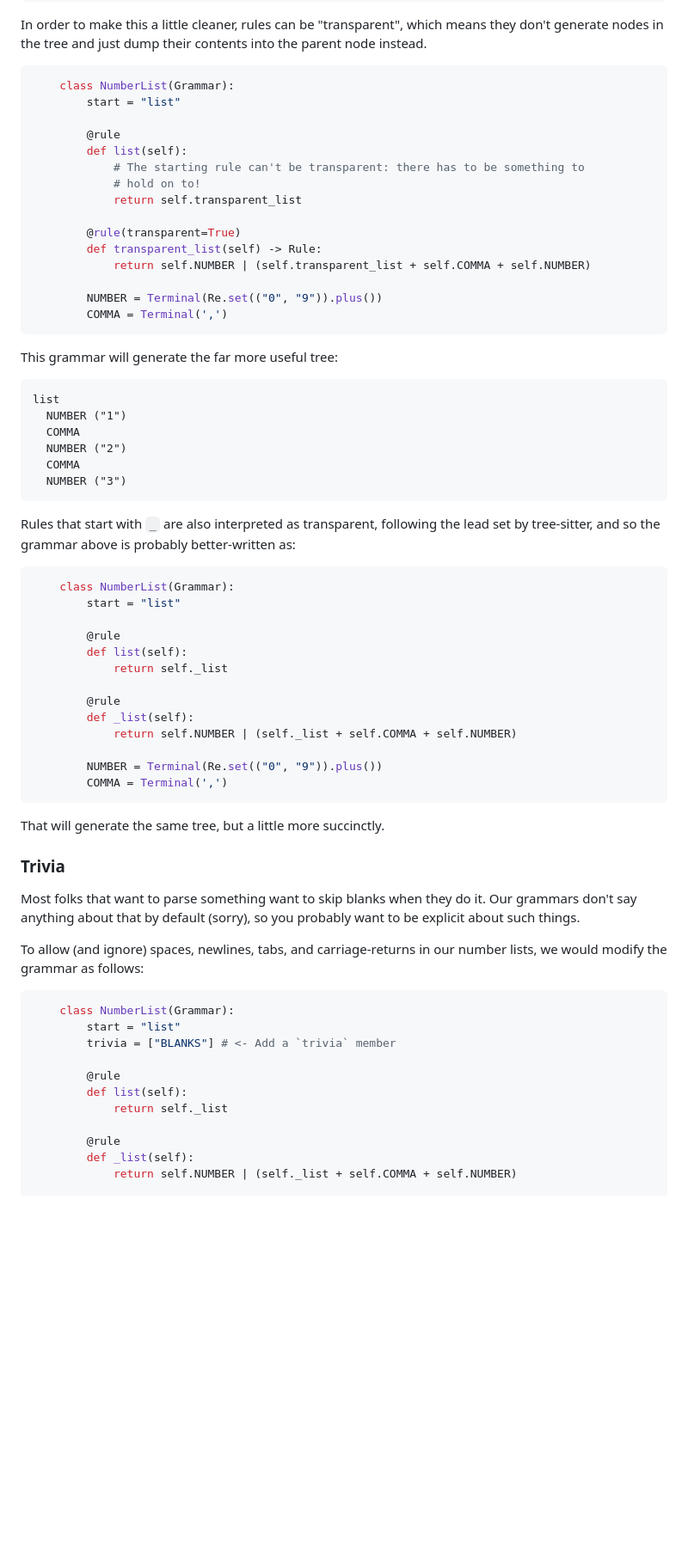
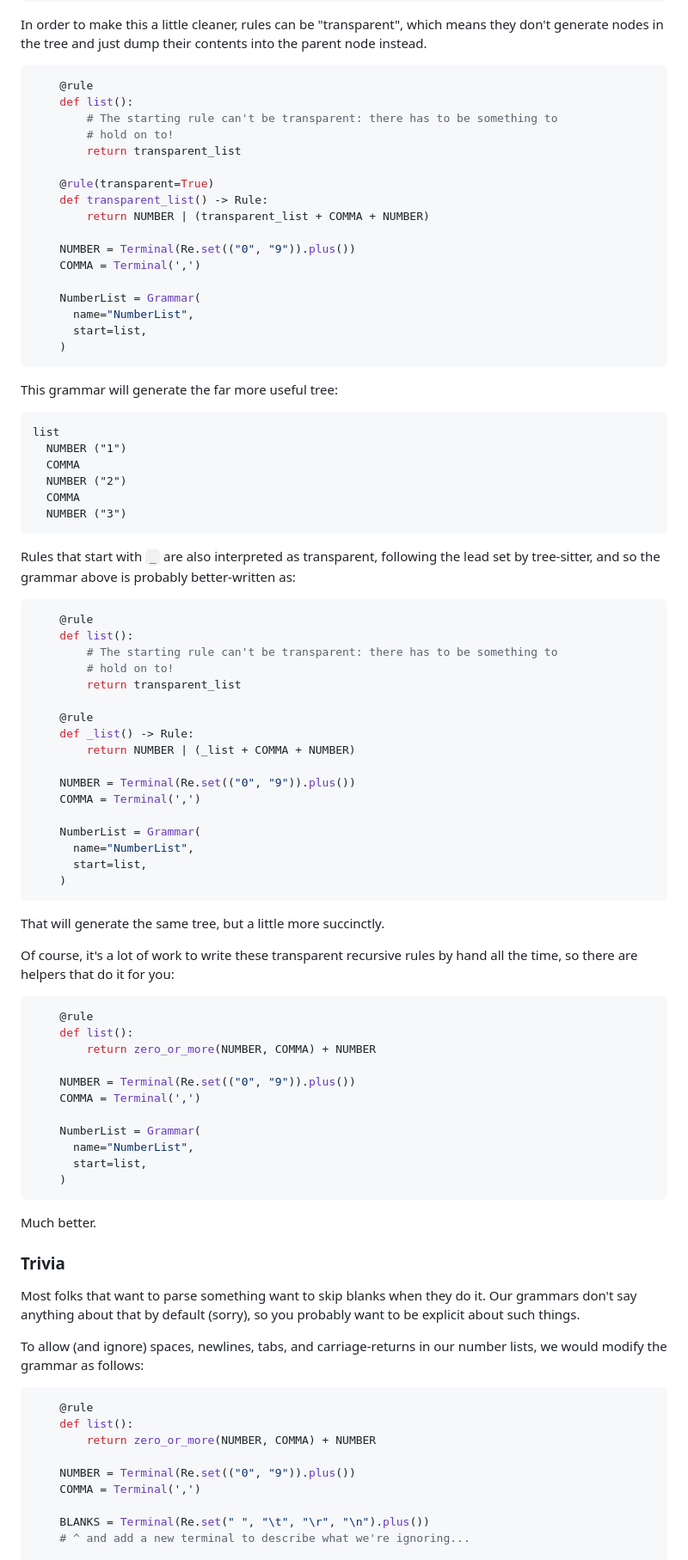
Before and after one commit to DeCarabas/lrparsers, a Markdown page: dingus/about.md, the part around the change printed below. Shown: that part at 86% size. Rendered like a GitHub page; blank space fills up the shorter version.

````diff
--- a/dingus/about.md
+++ b/dingus/about.md
@@ -90,21 +97,23 @@ which means they don't generate nodes in the tree and just dump their
 contents into the parent node instead.
 
 ```python {.numberLines}
-    class NumberList(Grammar):
-        start = "list"
+    @rule
+    def list():
+        # The starting rule can't be transparent: there has to be something to
+        # hold on to!
+        return transparent_list
 
-        @rule
-        def list(self):
-            # The starting rule can't be transparent: there has to be something to
-            # hold on to!
-            return self.transparent_list
+    @rule(transparent=True)
+    def transparent_list() -> Rule:
+        return NUMBER | (transparent_list + COMMA + NUMBER)
 
-        @rule(transparent=True)
-        def transparent_list(self) -> Rule:
-            return self.NUMBER | (self.transparent_list + self.COMMA + self.NUMBER)
+    NUMBER = Terminal(Re.set(("0", "9")).plus())
+    COMMA = Terminal(',')
 
-        NUMBER = Terminal(Re.set(("0", "9")).plus())
-        COMMA = Terminal(',')
+    NumberList = Grammar(
+      name="NumberList",
+      start=list,
+    )
 ```
 
 This grammar will generate the far more useful tree:
@@ -123,22 +132,45 @@ following the lead set by tree-sitter, and so the grammar above is
 probably better-written as:
 
 ```python {.numberLines}
-    class NumberList(Grammar):
-        start = "list"
+    @rule
+    def list():
+        # The starting rule can't be transparent: there has to be something to
+        # hold on to!
+        return transparent_list
 
-        @rule
-        def list(self):
-            return self._list
+    @rule
+    def _list() -> Rule:
+        return NUMBER | (_list + COMMA + NUMBER)
 
-        @rule
-        def _list(self):
-            return self.NUMBER | (self._list + self.COMMA + self.NUMBER)
+    NUMBER = Terminal(Re.set(("0", "9")).plus())
+    COMMA = Terminal(',')
 
-        NUMBER = Terminal(Re.set(("0", "9")).plus())
-        COMMA = Terminal(',')
+    NumberList = Grammar(
+      name="NumberList",
+      start=list,
+    )
 ```
 
 That will generate the same tree, but a little more succinctly.
+
+Of course, it's a lot of work to write these transparent recursive
+rules by hand all the time, so there are helpers that do it for you:
+
+```python {.numberLines}
+    @rule
+    def list():
+        return zero_or_more(NUMBER, COMMA) + NUMBER
+
+    NUMBER = Terminal(Re.set(("0", "9")).plus())
+    COMMA = Terminal(',')
+
+    NumberList = Grammar(
+      name="NumberList",
+      start=list,
+    )
+```
+
+Much better.
 
 ### Trivia
 
@@ -150,15 +182,13 @@ To allow (and ignore) spaces, newlines, tabs, and carriage-returns in
 our number lists, we would modify the grammar as follows:
 
 ```python {.numberLines}
-    class NumberList(Grammar):
-        start = "list"
-        trivia = ["BLANKS"] # <- Add a `trivia` member
+    @rule
+    def list():
+        return zero_or_more(NUMBER, COMMA) + NUMBER
 
-        @rule
-        def list(self):
-            return self._list
+    NUMBER = Terminal(Re.set(("0", "9")).plus())
+    COMMA = Terminal(',')
 
-        @rule
-        def _list(self):
-            return self.NUMBER | (self._list + self.COMMA + self.NUMBER)
+    BLANKS = Terminal(Re.set(" ", "\t", "\r", "\n").plus())
+    # ^ and add a new terminal to describe what we're ignoring...
 
````
Also changed, not shown: other parts of dingus/about.md (+46 -39 lines), README.md (+89 -60 lines).
